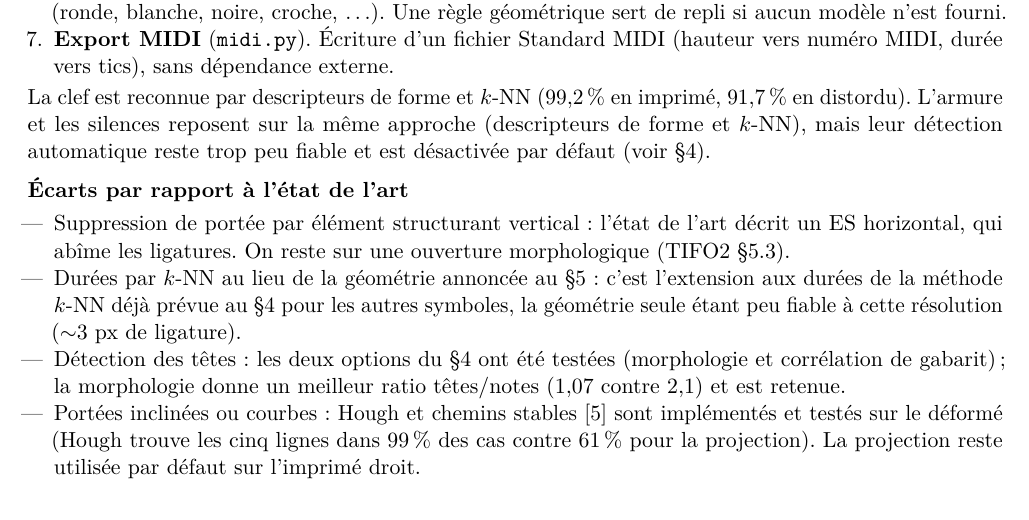
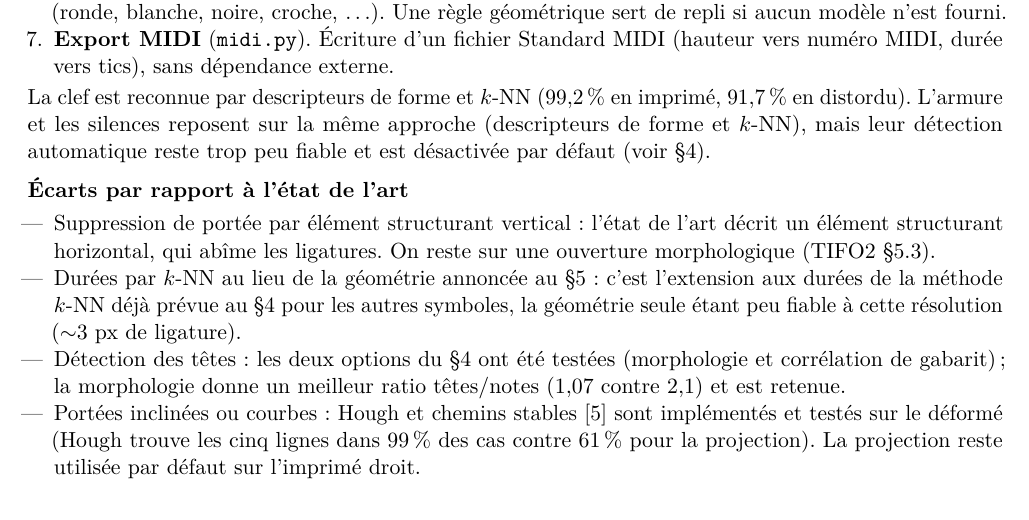
Before and after one commit to Fadans/omr-partitions, a LaTeX document (livrable3_prototype/main.tex): part of page 1 of 2, cut so that both start at the same text. Compiled offline with pdfLaTeX.

Commit message:
Livrable 3 : écrit 'élément structurant' en toutes lettres (plus d'abréviation ES)

```diff
--- a/livrable3_prototype/main.tex
+++ b/livrable3_prototype/main.tex
@@ -76,7 +76,8 @@ automatique reste trop peu fiable et est désactivée par défaut (voir §\ref{s
 
 \subsection{Écarts par rapport à l'état de l'art}
 \begin{itemize}
-\item Suppression de portée par élément structurant vertical~: l'état de l'art décrit un ES horizontal, qui
+\item Suppression de portée par élément structurant vertical~: l'état de l'art décrit un élément structurant
+horizontal, qui
 abîme les ligatures. On reste sur une ouverture morphologique (TIFO2~§5.3).
 \item Durées par $k$-NN au lieu de la géométrie annoncée au §5~: c'est l'extension aux durées de la méthode
 $k$-NN déjà prévue au §4 pour les autres symboles, la géométrie seule étant peu fiable à cette résolution
```
